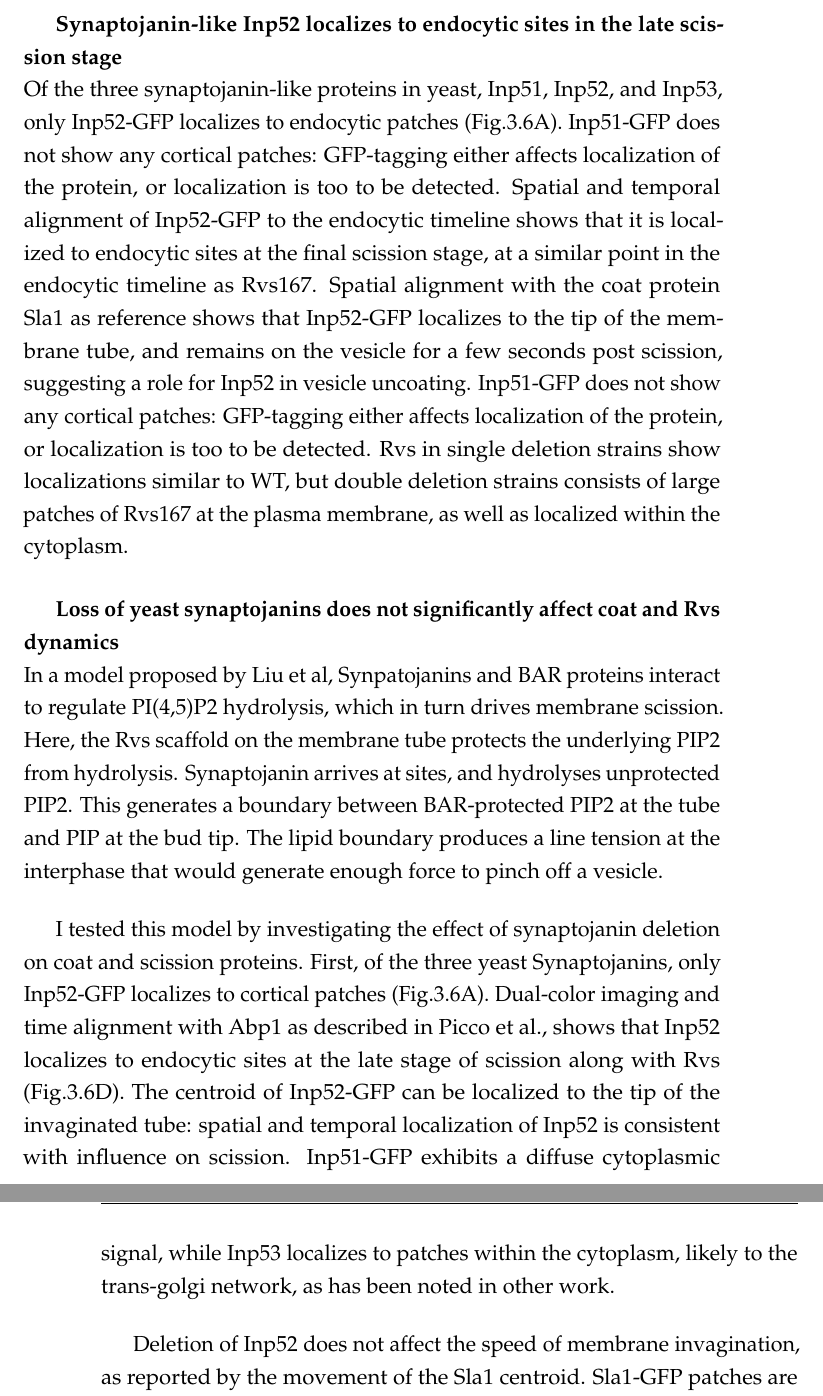
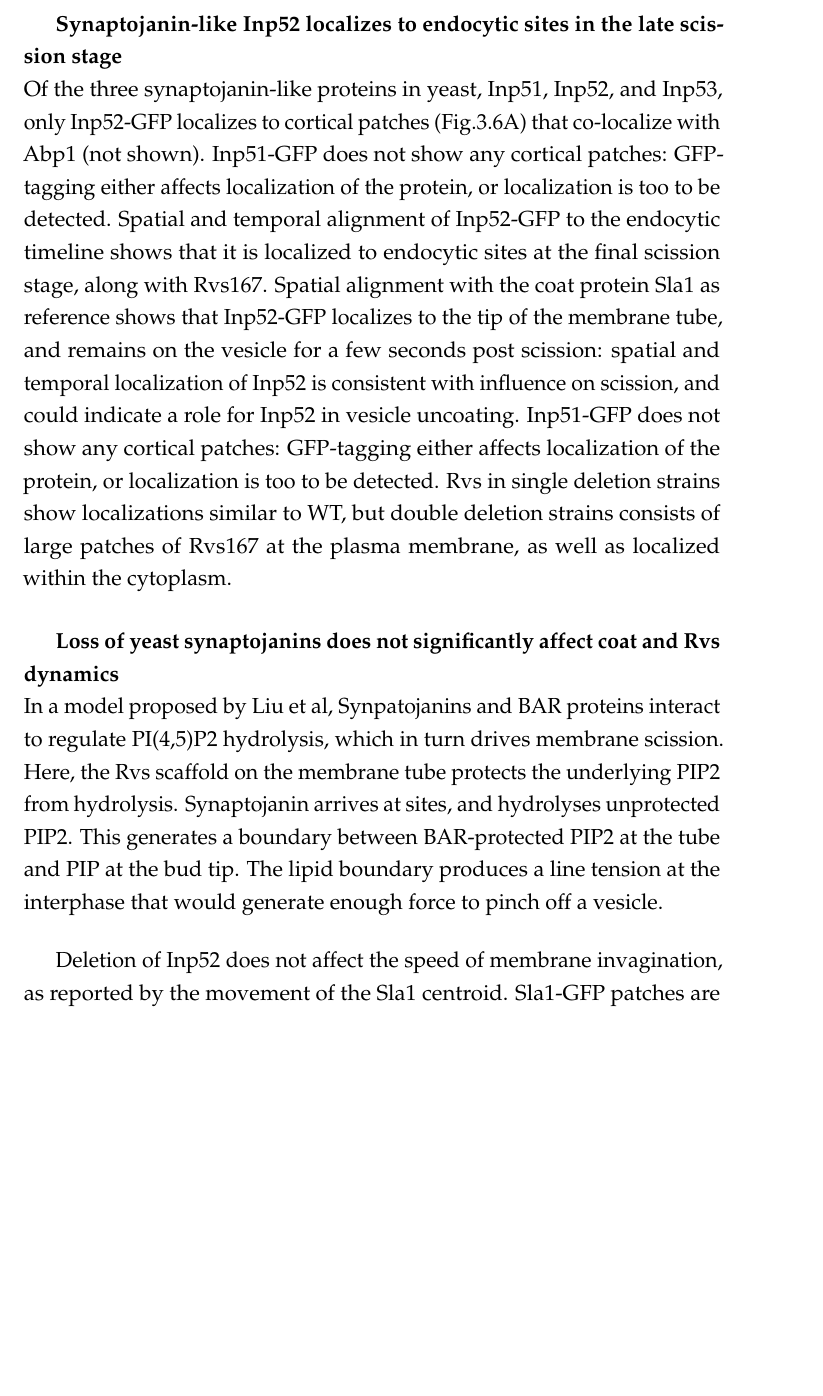
Before and after one commit to deepikaamenon/thesis_2021, a LaTeX thesis (main.tex, which reads Chapters/Results.tex): two parts of pages 52 and 55 of 62 before the commit and part of page 52 of 61 after it, the two joined at a grey line, cut so that both start at the same text, the shorter picture padded with empty space. Compiled offline with pdfLaTeX.

Commit message:
txs auto checkin

```diff
--- a/Chapters/Results.tex
+++ b/Chapters/Results.tex
@@ -151,7 +151,7 @@ While the lifetimes of Rvs167 in WT and BAR are similar, as are Sla1 lifetimes i
 
 		\subparagraph{Synaptojanin-like Inp52 localizes to endocytic sites in the late scission stage}
 		\mbox{}\\
-		Of the three synaptojanin-like proteins in yeast, Inp51, Inp52, and Inp53, only Inp52-GFP localizes to endocytic patches (Fig.\ref{fig_inp}A). Inp51-GFP does not show any cortical patches: GFP-tagging either affects localization of the protein, or localization is too to be detected. Spatial and temporal alignment of Inp52-GFP to the endocytic timeline shows that it is localized to endocytic sites at the final scission stage, at a similar point in the endocytic timeline as Rvs167. Spatial alignment with the coat protein Sla1 as reference shows that Inp52-GFP localizes to the tip of the membrane tube, and remains on the vesicle for a few seconds post scission, suggesting a role for Inp52 in vesicle uncoating. Inp51-GFP does not show any cortical patches: GFP-tagging either affects localization of the protein, or localization is too to be detected. Rvs in single deletion strains show localizations similar to WT, but double deletion strains consists of large patches of Rvs167 at the plasma membrane, as well as localized within the cytoplasm.
+		Of the three synaptojanin-like proteins in yeast, Inp51, Inp52, and Inp53, only Inp52-GFP localizes to cortical patches (Fig.\ref{fig_inp}A) that co-localize with Abp1 (not shown). Inp51-GFP does not show any cortical patches: GFP-tagging either affects localization of the protein, or localization is too to be detected. Spatial and temporal alignment of Inp52-GFP to the endocytic timeline shows that it is localized to endocytic sites at the final scission stage, along with Rvs167. Spatial alignment with the coat protein Sla1 as reference shows that Inp52-GFP localizes to the tip of the membrane tube, and remains on the vesicle for a few seconds post scission: spatial and temporal localization of Inp52 is consistent with influence on scission, and could indicate a role for Inp52 in vesicle uncoating. Inp51-GFP does not show any cortical patches: GFP-tagging either affects localization of the protein, or localization is too to be detected. Rvs in single deletion strains show localizations similar to WT, but double deletion strains consists of large patches of Rvs167 at the plasma membrane, as well as localized within the cytoplasm.
 
 			\begin{figure}
 			\centering
@@ -182,8 +182,7 @@ While the lifetimes of Rvs167 in WT and BAR are similar, as are Sla1 lifetimes i
 
 
 
-		\vspace{5mm}
-		I tested this model by investigating the effect of synaptojanin deletion on coat and scission proteins. First, of the three yeast Synaptojanins, only Inp52-GFP localizes to cortical patches (Fig.\ref{fig_inp}A). Dual-color imaging and time alignment with Abp1 as described in Picco et al., shows that Inp52 localizes to endocytic sites at the late stage of scission along with Rvs (Fig.\ref{fig_inp}D). The centroid of Inp52-GFP can be localized to the tip of the invaginated tube: spatial and temporal localization of Inp52 is consistent with influence on scission. Inp51-GFP exhibits a diffuse cytoplasmic signal, while Inp53 localizes to patches within the cytoplasm, likely to the trans-golgi network, as has been noted in other work.
+
 
 
 		\vspace{5mm}
```
Also changed, not shown: Chapters/Results.tex (2 more changed lines).
